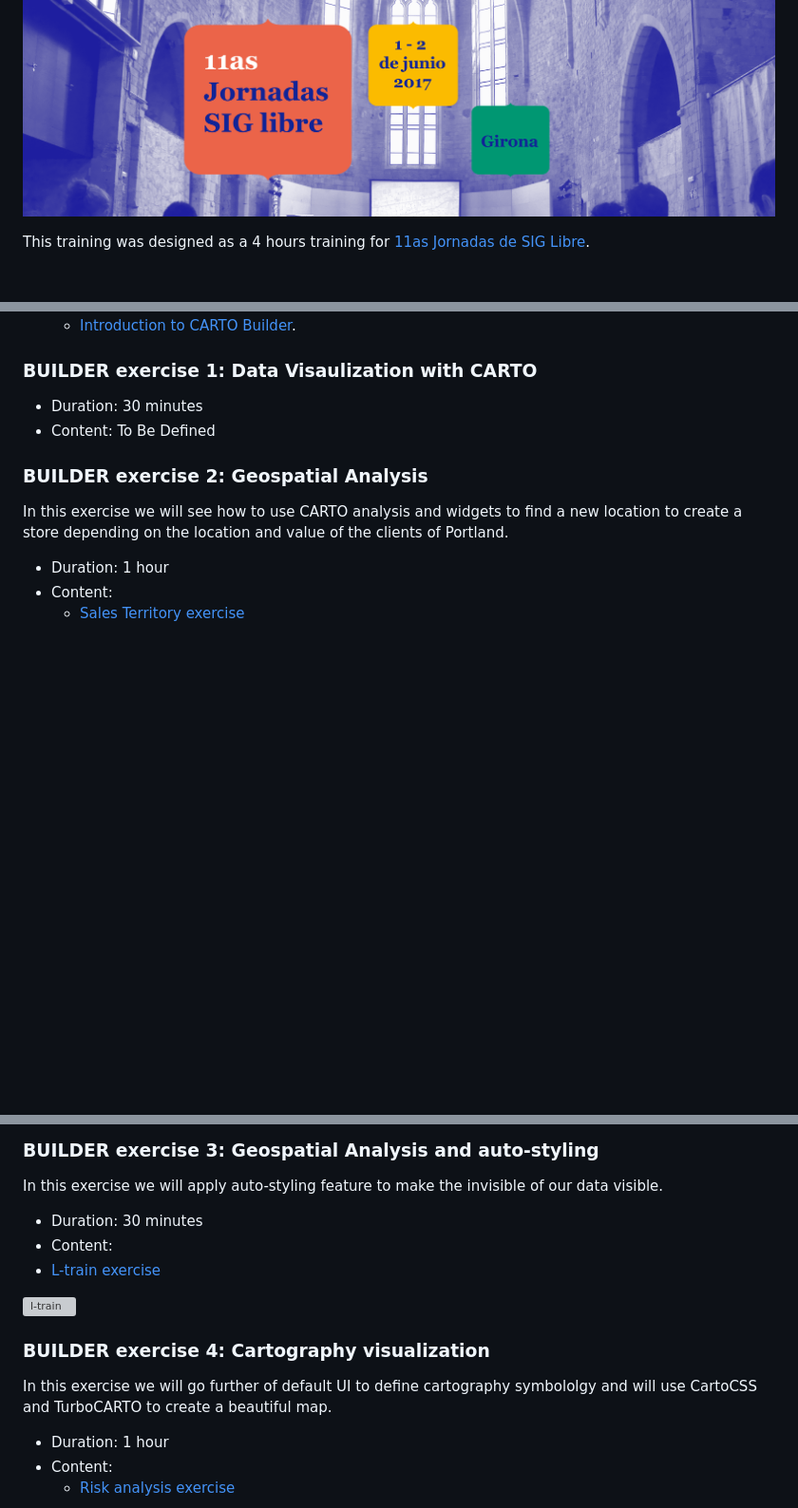
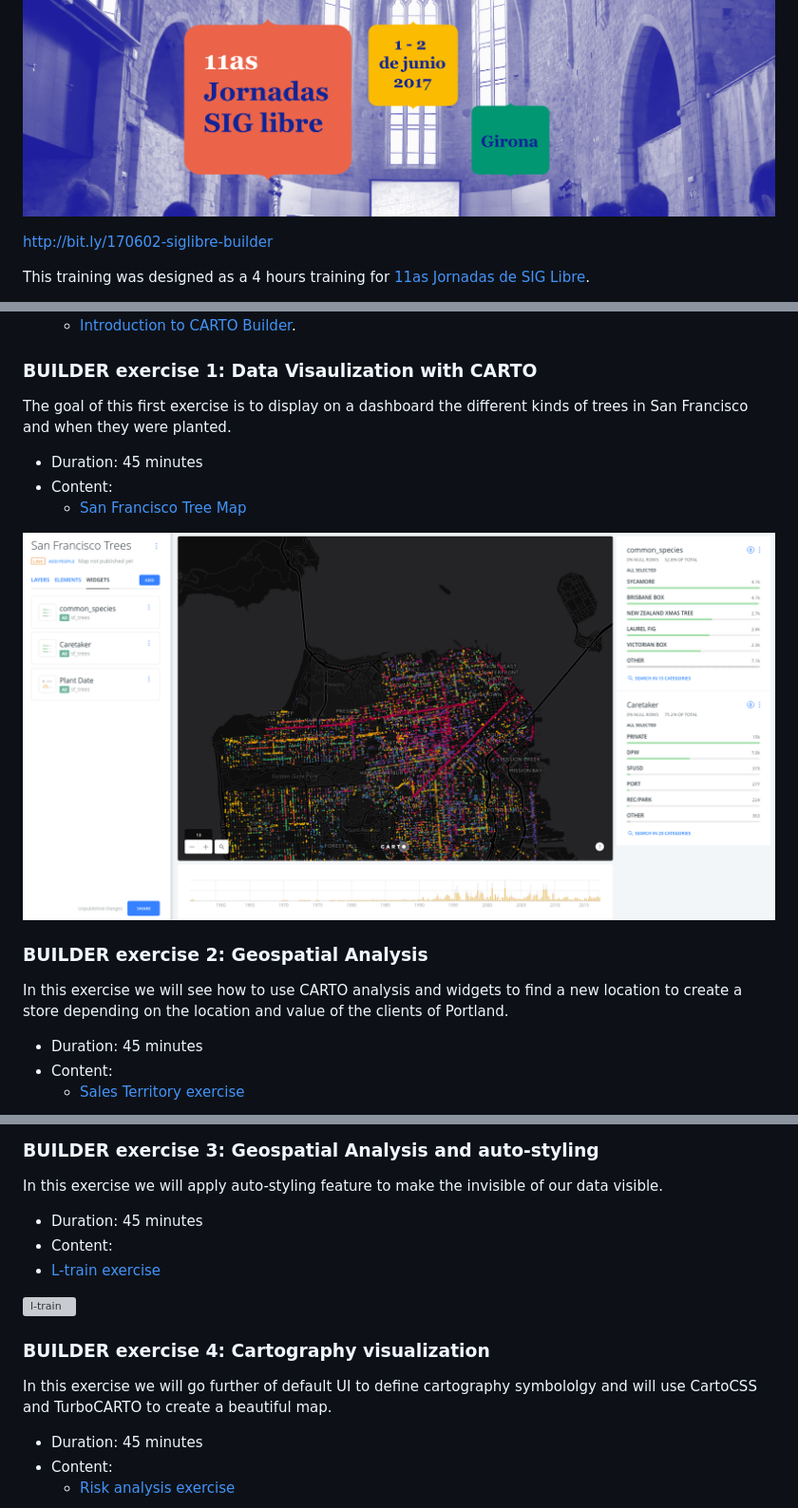
Before and after one commit to CartoDB/carto-workshop, a Markdown page: README.md, 3 parts joined by grey strips. Shown at 95% size. Drawn GitHub-style; pictures changed too: img/sf-trees.png (added); blank space fills up the shorter version; grey boxes are pictures that could not be loaded.

Commit message:
added sftrees

```diff
--- a/README.md
+++ b/README.md
@@ -3,6 +3,8 @@ CARTO BUILDER Training for SIG LIBRE 2017
 
 
 ![](img/banner_jornadas.png)
+
+<span style="text-size:2em;"><a href="http://bit.ly/170602-siglibre-builder">http://bit.ly/170602-siglibre-builder</a></span>
 
 
 This training was designed as a 4 hours training for [11as Jornadas de SIG Libre](http://www.sigte.udg.edu/jornadassiglibre/).
@@ -31,15 +33,19 @@ Introduction to the main BUILDER features and User Interface element.
 
 ### BUILDER exercise 1: Data Visaulization with CARTO
 
-* Duration: 30 minutes
-* Content: To Be Defined
+The goal of this first exercise is to display on a dashboard the different kinds of trees in San Francisco and when they were planted.
 
+* Duration: 45 minutes
+* Content:
+  * [San Francisco Tree Map](https://github.com/CartoDB/carto-workshop/blob/master/01-builder-visualization/exercises/sf-trees.md)
+
+![SF Trees](img/sf-trees.png)
 
 ### BUILDER exercise 2: Geospatial Analysis
 
 In this exercise we will see how to use CARTO analysis and widgets to find a new location to create a store depending on the location and value of the clients of Portland.
 
-* Duration: 1 hour
+* Duration: 45 minutes
 * Content:
   * [Sales Territory exercise](https://github.com/CartoDB/carto-workshop/blob/master/02-builder-analysis/exercises/portland.md)
 
@@ -49,7 +55,7 @@ In this exercise we will see how to use CARTO analysis and widgets to find a new
 
 In this exercise we will apply auto-styling feature to make the invisible of our data visible.
 
-* Duration: 30 minutes
+* Duration: 45 minutes
 * Content:
  * [L-train exercise](https://github.com/CartoDB/carto-workshop/blob/master/02-builder-analysis/exercises/l_line.md)
 
@@ -59,7 +65,7 @@ In this exercise we will apply auto-styling feature to make the invisible of our
 
 In this exercise we will go further of default UI to define cartography symbololgy and will use CartoCSS and TurboCARTO to create a beautiful map.
 
-* Duration: 1 hour
+* Duration: 45 minutes
 * Content:
   * [Risk analysis exercise](https://github.com/CartoDB/carto-workshop/blob/master/02-builder-analysis/exercises/railways.md)
 
```
